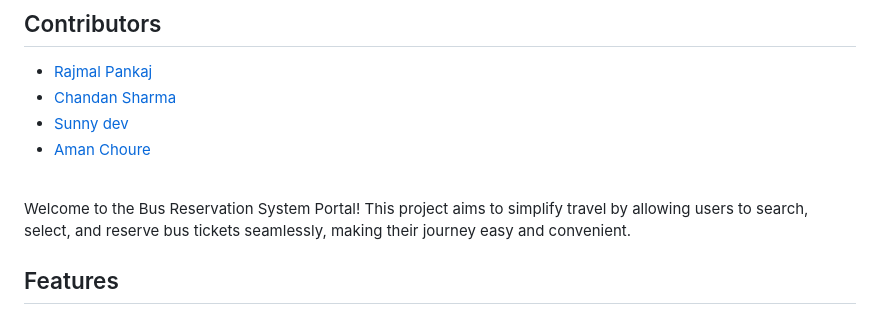
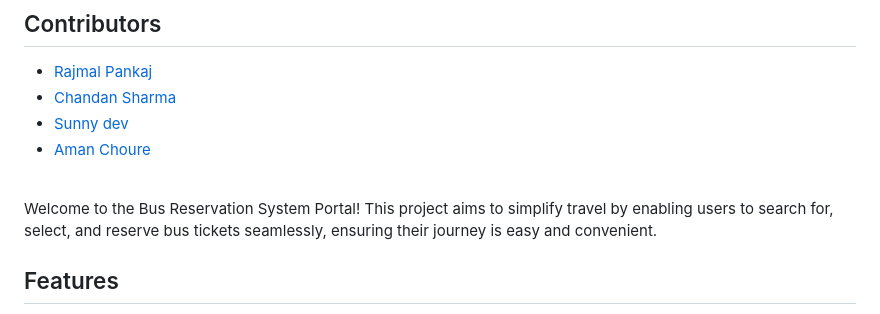
Before and after one commit to Rajmalpankaj786/ReadyToRide_BusReservationSystem, a Markdown page: README.md, the part around the change. Rendered like a GitHub page.

Commit message:
Update README.md
Changes made: in line 20
1. Replaced "allowing" with "enabling" for a smoother tone.
2. Added "for" after "search" to maintain parallel structure.
3. Changed "making" to "ensuring" for a stronger assurance.

```diff
--- a/README.md
+++ b/README.md
@@ -17,7 +17,8 @@
 - [Aman Choure](https://github.com/amanacr0358)
 
 <br>
-Welcome to the Bus Reservation System Portal! This project aims to simplify travel by allowing users to search, select, and reserve bus tickets seamlessly, making their journey easy and convenient.
+Welcome to the Bus Reservation System Portal! This project aims to simplify travel by enabling users to search for, select, and reserve bus tickets seamlessly, ensuring their journey is easy and convenient.
+
 
 ## Features
 
```
